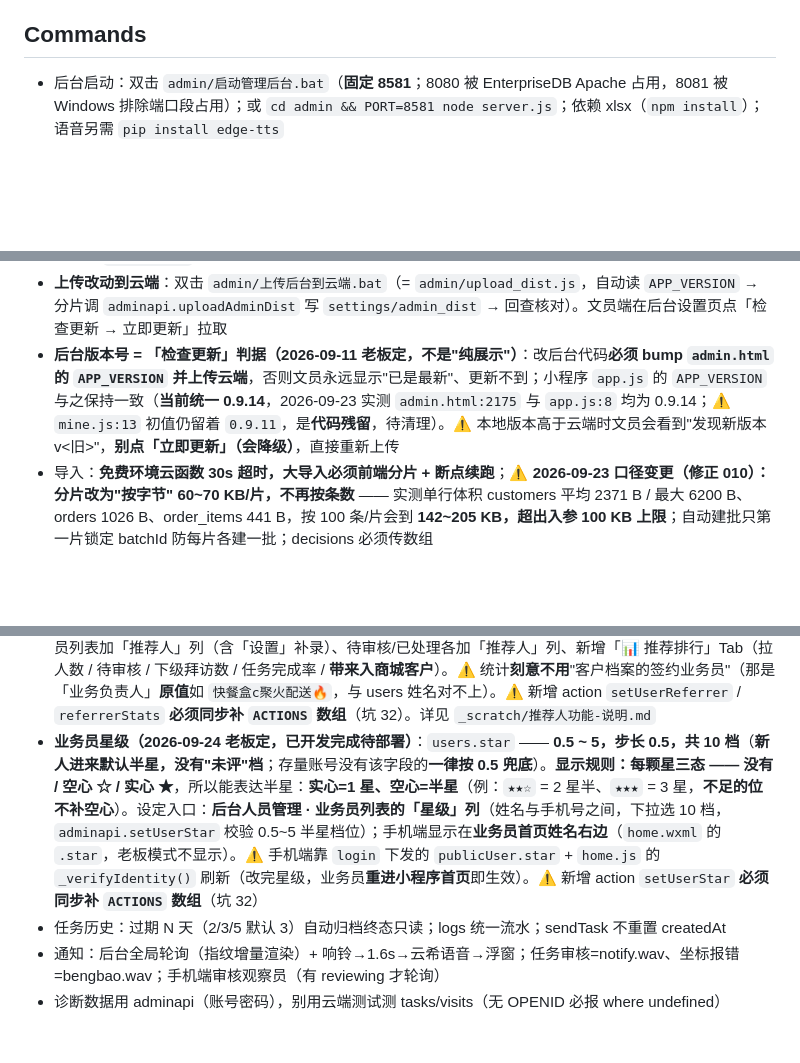
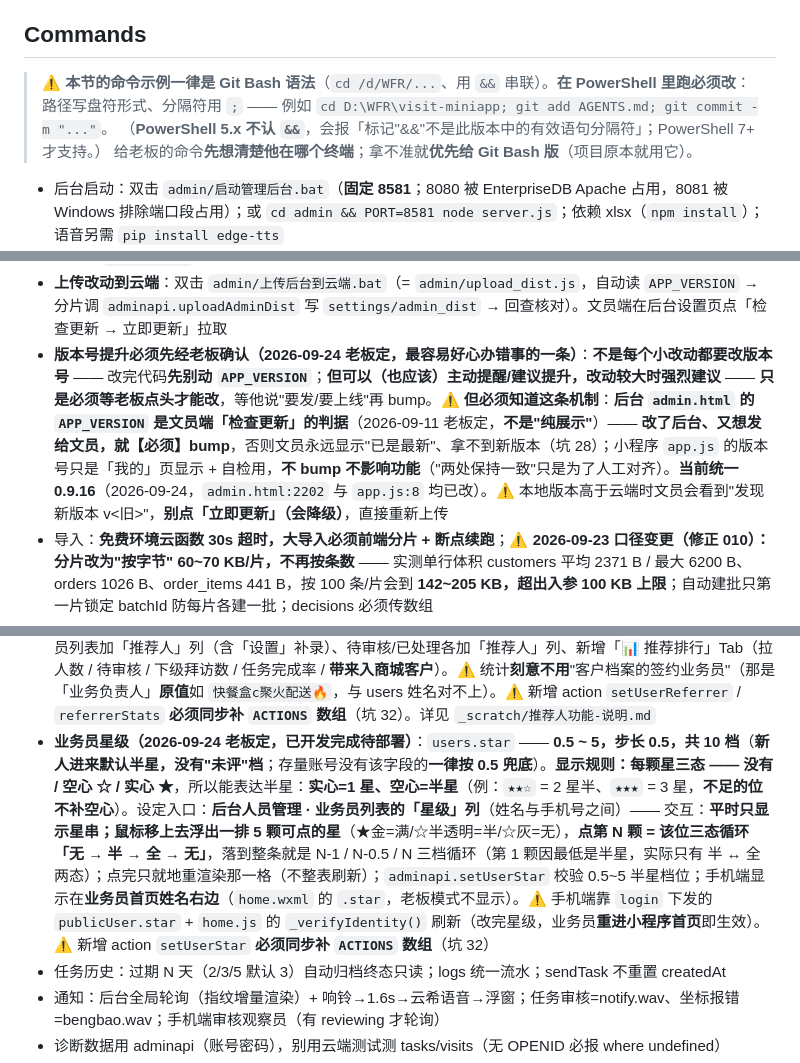
Before and after one commit to hotakun/visit-miniapp, a Markdown page: AGENTS.md, 3 parts joined by grey strips. Drawn GitHub-style; blank space fills up the shorter version.

Commit message:
文档：版本号纪律 + 星级交互说明更新（含 PowerShell 命令坑）

```diff
--- a/AGENTS.md
+++ b/AGENTS.md
@@ -6,6 +6,11 @@
 **本轮大改（数据结构 + 页面统一）开工前必读 `_scratch/开发前修正-口径对齐.md`** —— 逐条记录**与旧口径冲突 / 已作废的表达**的修正（**修正 001 已收窄为"只管手机端"；最新为修正 013 = 后台保留双工作台「方案 D」**），含**全部议题队列**（2026-09-23 已清空）与**旧文档同步清单**（已全部处理）；⚠️ **它与其他任何旧文档冲突时，以它为准**。
 
 ## Commands
+
+> ⚠️ **本节的命令示例一律是 Git Bash 语法**（`cd /d/WFR/...`、用 `&&` 串联）。**在 PowerShell 里跑必须改**：
+> 路径写盘符形式、分隔符用 `;` —— 例如 `cd D:\WFR\visit-miniapp; git add AGENTS.md; git commit -m "..."`。
+> （**PowerShell 5.x 不认 `&&`**，会报「标记"&&"不是此版本中的有效语句分隔符」；PowerShell 7+ 才支持。）
+> 给老板的命令**先想清楚他在哪个终端**；拿不准就**优先给 Git Bash 版**（项目原本就用它）。
 
 - 后台启动：双击 `admin/启动管理后台.bat`（**固定 8581**；8080 被 EnterpriseDB Apache 占用，8081 被 Windows 排除端口段占用）；或 `cd admin && PORT=8581 node server.js`；依赖 xlsx（`npm install`）；语音另需 `pip install edge-tts`
 - 后台地址：**http://localhost:8581**
@@ -37,13 +42,13 @@
 - 录音（2026-09-11 更新口径）：**最多 6 段**；单条上限**跟后台「拜访录音上限」档位走**（180/300/600 秒，**禁止写死**，后台一改前端与云函数同步跟随）；**合计 30 分钟硬封顶**；安卓/鸿蒙 mp3(16k/32kbps)，**iOS 用 aac(.m4a)**（另有封顶）；mp3 失败自动降级 aac；试听/上传前 saveFile 转存（saveFile 是移动，转存后必须回写路径）；obeyMuteSwitch=false；路径存闭包变量
 - **录音必须传 `duration`（2026-09-11 真机坑，现象"录音 1 分钟就停"）**：`wx.getRecorderManager().start()` 的 `duration` **单位是毫秒、默认 60000** → 不传就被系统 1 分钟截停；必须传 `秒数 * 1000`（详见交接文档 §4 坑 27）
 - **上传改动到云端**：双击 `admin/上传后台到云端.bat`（= `admin/upload_dist.js`，自动读 `APP_VERSION` → 分片调 `adminapi.uploadAdminDist` 写 `settings/admin_dist` → 回查核对）。文员端在后台设置页点「检查更新 → 立即更新」拉取
-- **后台版本号 = 「检查更新」判据（2026-09-11 老板定，不是"纯展示"）**：改后台代码**必须 bump `admin.html` 的 `APP_VERSION` 并上传云端**，否则文员永远显示"已是最新"、更新不到；小程序 `app.js` 的 `APP_VERSION` 与之保持一致（**当前统一 0.9.14**，2026-09-23 实测 `admin.html:2175` 与 `app.js:8` 均为 0.9.14；⚠️ `mine.js:13` 初值仍留着 `0.9.11`，是**代码残留**，待清理）。⚠️ 本地版本高于云端时文员会看到"发现新版本 v<旧>"，**别点「立即更新」（会降级）**，直接重新上传
+- **版本号提升必须先经老板确认（2026-09-24 老板定，最容易好心办错事的一条）**：**不是每个小改动都要改版本号** —— 改完代码**先别动 `APP_VERSION`**；**但可以（也应该）主动提醒/建议提升，改动较大时强烈建议** —— **只是必须等老板点头才能改**，等他说"要发/要上线"再 bump。⚠️ **但必须知道这条机制**：**后台 `admin.html` 的 `APP_VERSION` 是文员端「检查更新」的判据**（2026-09-11 老板定，**不是"纯展示"**）—— **改了后台、又想发给文员，就【必须】bump**，否则文员永远显示"已是最新"、拿不到新版本（坑 28）；小程序 `app.js` 的版本号只是「我的」页显示 + 自检用，**不 bump 不影响功能**（"两处保持一致"只是为了人工对齐）。**当前统一 0.9.16**（2026-09-24，`admin.html:2202` 与 `app.js:8` 均已改）。⚠️ 本地版本高于云端时文员会看到"发现新版本 v<旧>"，**别点「立即更新」（会降级）**，直接重新上传
 - 导入：**免费环境云函数 30s 超时，大导入必须前端分片 + 断点续跑**；⚠️ **2026-09-23 口径变更（修正 010）：分片改为"按字节" 60~70 KB/片，不再按条数** —— 实测单行体积 customers 平均 2371 B / 最大 6200 B、orders 1026 B、order_items 441 B，按 100 条/片会到 **142~205 KB，超出入参 100 KB 上限**；自动建批只第一片锁定 batchId 防每片各建一批；decisions 必须传数组
 - 商城比对三档：≥75 自动认领 / 45~74 进 mall_claims 待确认 / 忽略；比对认领/待确认认领**按批次卡操作**（batchId）
 - **批次卡铁律**：一个批次全部信息只在一张卡内，绝不分开；批内状态生命周期=新入批待回访→发布拜访中→完成已回访→撤回退回；统计实时算；业务员端不显批次名
 - **客户筛选与分辨是老板长期重点，涉及改动主动提醒优化**
 - **推荐人（2026-09-24 老板定，已开发完成待部署）**：**谁分享的链接把人拉进来就记谁为推荐人** —— 9 个页面的 `onShareAppMessage` 统一走 `utils/share.js`（`path=/pages/login/login?ref=<分享者 _id>`），`app.js` 的 `captureRef()`（onLaunch + onShow）接住并**持久化**，注册时随申请提交（云端**校验 ref 必须真实存在**、查不到静默忽略），审核通过写 `users.referrerId/referrerName/referrerSource`。⚠️ **存量的人当年没有分享链路 → 只能后台手工补录**（来源标 `✏️ 手工`）；**推荐人只能是系统内的人**。后台三处：业务员列表加「推荐人」列（含「设置」补录）、待审核/已处理各加「推荐人」列、新增「📊 推荐排行」Tab（拉人数 / 待审核 / 下级拜访数 / 任务完成率 / **带来入商城客户**）。⚠️ 统计**刻意不用**"客户档案的签约业务员"（那是「业务负责人」**原值**如 `快餐盒c聚火配送🔥`，与 users 姓名对不上）。⚠️ 新增 action `setUserReferrer` / `referrerStats` **必须同步补 `ACTIONS` 数组**（坑 32）。详见 `_scratch/推荐人功能-说明.md`
-- **业务员星级（2026-09-24 老板定，已开发完成待部署）**：`users.star` —— **0.5 ~ 5，步长 0.5，共 10 档**（**新人进来默认半星，没有"未评"档**；存量账号没有该字段的**一律按 0.5 兜底**）。**显示规则：每颗星三态 —— 没有 / 空心 ☆ / 实心 ★**，所以能表达半星：**实心=1 星、空心=半星**（例：`★★☆` = 2 星半、`★★★` = 3 星，**不足的位不补空心**）。设定入口：**后台人员管理 · 业务员列表的「星级」列**（姓名与手机号之间，下拉选 10 档，`adminapi.setUserStar` 校验 0.5~5 半星档位）；手机端显示在**业务员首页姓名右边**（`home.wxml` 的 `.star`，老板模式不显示）。⚠️ 手机端靠 `login` 下发的 `publicUser.star` + `home.js` 的 `_verifyIdentity()` 刷新（改完星级，业务员**重进小程序首页**即生效）。⚠️ 新增 action `setUserStar` **必须同步补 `ACTIONS` 数组**（坑 32）
+- **业务员星级（2026-09-24 老板定，已开发完成待部署）**：`users.star` —— **0.5 ~ 5，步长 0.5，共 10 档**（**新人进来默认半星，没有"未评"档**；存量账号没有该字段的**一律按 0.5 兜底**）。**显示规则：每颗星三态 —— 没有 / 空心 ☆ / 实心 ★**，所以能表达半星：**实心=1 星、空心=半星**（例：`★★☆` = 2 星半、`★★★` = 3 星，**不足的位不补空心**）。设定入口：**后台人员管理 · 业务员列表的「星级」列**（姓名与手机号之间）—— 交互：**平时只显示星串；鼠标移上去浮出一排 5 颗可点的星**（★金=满/☆半透明=半/☆灰=无），**点第 N 颗 = 该位三态循环「无 → 半 → 全 → 无」**，落到整条就是 N-1 / N-0.5 / N 三档循环（第 1 颗因最低是半星，实际只有 半 ↔ 全 两态）；点完只就地重渲染那一格（不整表刷新）；`adminapi.setUserStar` 校验 0.5~5 半星档位；手机端显示在**业务员首页姓名右边**（`home.wxml` 的 `.star`，老板模式不显示）。⚠️ 手机端靠 `login` 下发的 `publicUser.star` + `home.js` 的 `_verifyIdentity()` 刷新（改完星级，业务员**重进小程序首页**即生效）。⚠️ 新增 action `setUserStar` **必须同步补 `ACTIONS` 数组**（坑 32）
 - 任务历史：过期 N 天（2/3/5 默认 3）自动归档终态只读；logs 统一流水；sendTask 不重置 createdAt
 - 通知：后台全局轮询（指纹增量渲染）+ 响铃→1.6s→云希语音→浮窗；任务审核=notify.wav、坐标报错=bengbao.wav；手机端审核观察员（有 reviewing 才轮询）
 - 诊断数据用 adminapi（账号密码），别用云端测试测 tasks/visits（无 OPENID 必报 where undefined）
```
